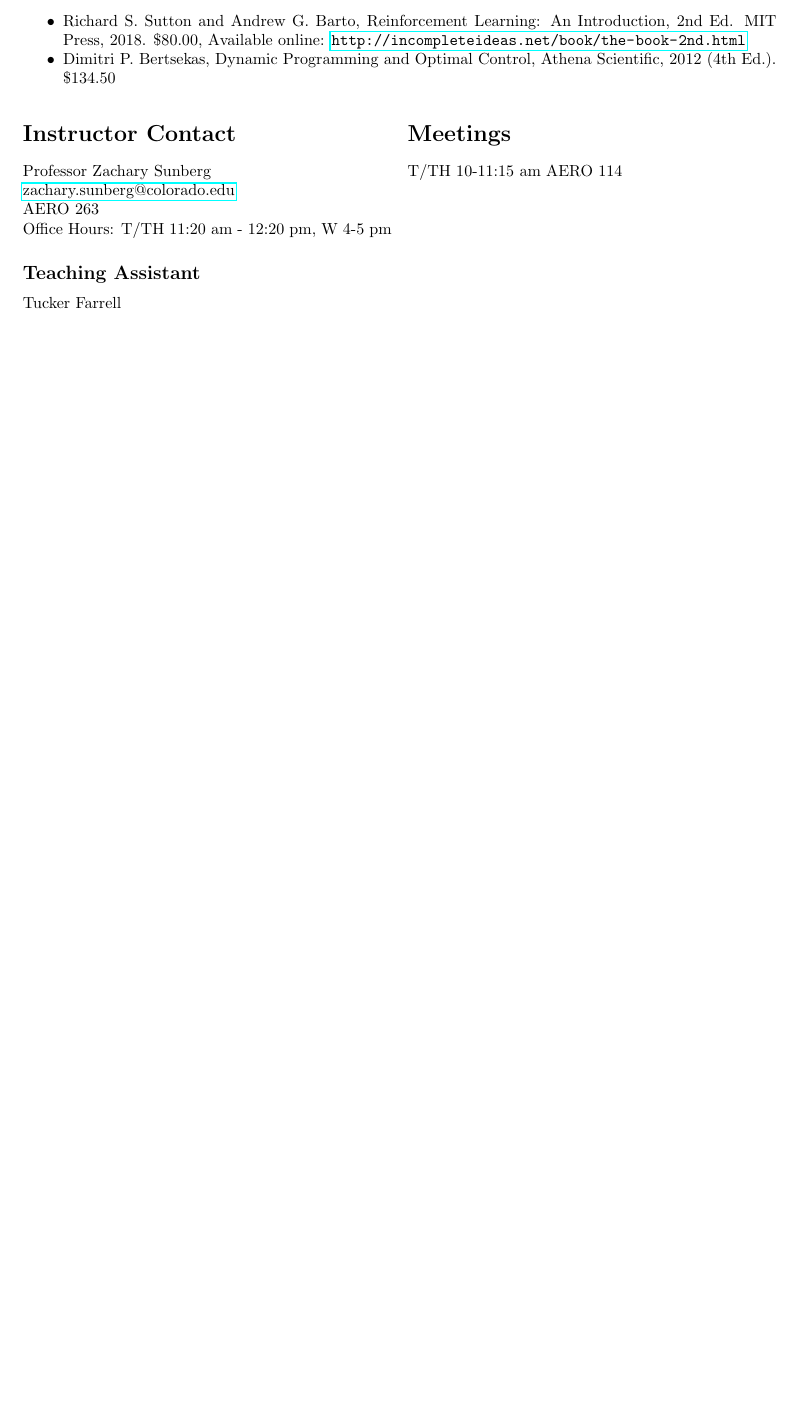
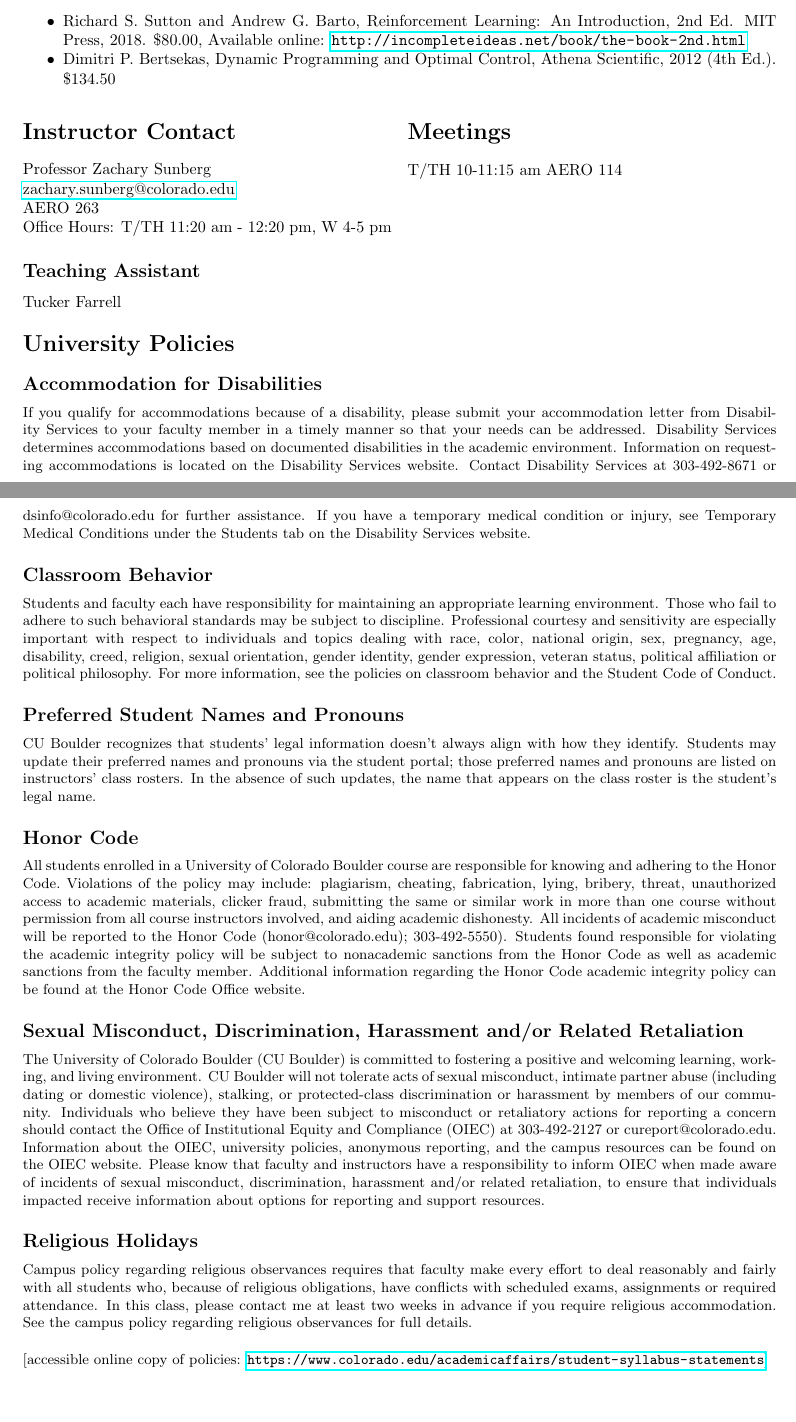
Before and after one commit to CU-ADCL/CU-DMU-Materials, a LaTeX document (syllabus/syllabus.tex): part of page 2 of 2 before the commit and two parts of pages 2 and 3 of 3 after it, the two joined at a grey line, cut so that both start at the same text, the shorter picture padded with empty space. Compiled offline with pdfLaTeX.

Commit message:
added boilerplate

```diff
--- a/syllabus/syllabus.tex
+++ b/syllabus/syllabus.tex
@@ -1,9 +1,12 @@
-\documentclass[10pt]{article}
+\documentclass[9pt]{article}
 
 \usepackage{fullpage}
 \usepackage{hyperref}
 \usepackage{enumitem}
 \usepackage{multicol}
+
+\addtolength{\topmargin}{-.25in}
+\addtolength{\textheight}{0.5in}
 \setlength{\parindent}{0pt}
 \setlength{\multicolsep}{2pt}
 
@@ -142,4 +145,29 @@ Tucker Farrell
 T/TH 10-11:15 am AERO 114
 \end{multicols}
 
+\section*{University Policies}
+
+{\small
+
+
+\subsection*{Accommodation for Disabilities}
+If you qualify for accommodations because of a disability, please submit your accommodation letter from Disability Services to your faculty member in a timely manner so that your needs can be addressed.  Disability Services determines accommodations based on documented disabilities in the academic environment.  Information on requesting accommodations is located on the Disability Services website. Contact Disability Services at 303-492-8671 or dsinfo@colorado.edu for further assistance.  If you have a temporary medical condition or injury, see Temporary Medical Conditions under the Students tab on the Disability Services website.
+
+\subsection*{Classroom Behavior}
+Students and faculty each have responsibility for maintaining an appropriate learning environment. Those who fail to adhere to such behavioral standards may be subject to discipline. Professional courtesy and sensitivity are especially important with respect to individuals and topics dealing with race, color, national origin, sex, pregnancy, age, disability, creed, religion, sexual orientation, gender identity, gender expression, veteran status, political affiliation or political philosophy.  For more information, see the policies on classroom behavior and the Student Code of Conduct.
+\subsection*{Preferred Student Names and Pronouns}
+CU Boulder recognizes that students' legal information doesn't always align with how they identify. Students may update their preferred names and pronouns via the student portal; those preferred names and pronouns are listed on instructors' class rosters. In the absence of such updates, the name that appears on the class roster is the student's legal name.
+\subsection*{Honor Code}
+All students enrolled in a University of Colorado Boulder course are responsible for knowing and adhering to the Honor Code. Violations of the policy may include: plagiarism, cheating, fabrication, lying, bribery, threat, unauthorized access to academic materials, clicker fraud, submitting the same or similar work in more than one course without permission from all course instructors involved, and aiding academic dishonesty. All incidents of academic misconduct will be reported to the Honor Code (honor@colorado.edu); 303-492-5550). Students found responsible for violating the academic integrity policy will be subject to nonacademic sanctions from the Honor Code as well as academic sanctions from the faculty member. Additional information regarding the Honor Code academic integrity policy can be found at the Honor Code Office website.
+
+\subsection*{Sexual Misconduct, Discrimination, Harassment and/or Related Retaliation}
+The University of Colorado Boulder (CU Boulder) is committed to fostering a positive and welcoming learning, working, and living environment. CU Boulder will not tolerate acts of sexual misconduct, intimate partner abuse (including dating or domestic violence), stalking, or protected-class discrimination or harassment by members of our community. Individuals who believe they have been subject to misconduct or retaliatory actions for reporting a concern should contact the Office of Institutional Equity and Compliance (OIEC) at 303-492-2127 or cureport@colorado.edu. Information about the OIEC, university policies, anonymous reporting, and the campus resources can be found on the OIEC website.
+Please know that faculty and instructors have a responsibility to inform OIEC when made aware of incidents of sexual misconduct, discrimination, harassment and/or related retaliation, to ensure that individuals impacted receive information about options for reporting and support resources.
+\subsection*{Religious Holidays}
+Campus policy regarding religious observances requires that faculty make every effort to deal reasonably and fairly with all students who, because of religious obligations, have conflicts with scheduled exams, assignments or required attendance.  In this class, please contact me at least two weeks in advance if you require religious accommodation.  See the campus policy regarding religious observances for full details.
+\\
+
+[accessible online copy of policies: \url{https://www.colorado.edu/academicaffairs/student-syllabus-statements}]
+}
+
 \end{document}
```
Also changed, not shown: syllabus/syllabus.pdf, syllabus/syllabus.tex (8 more changed lines).
